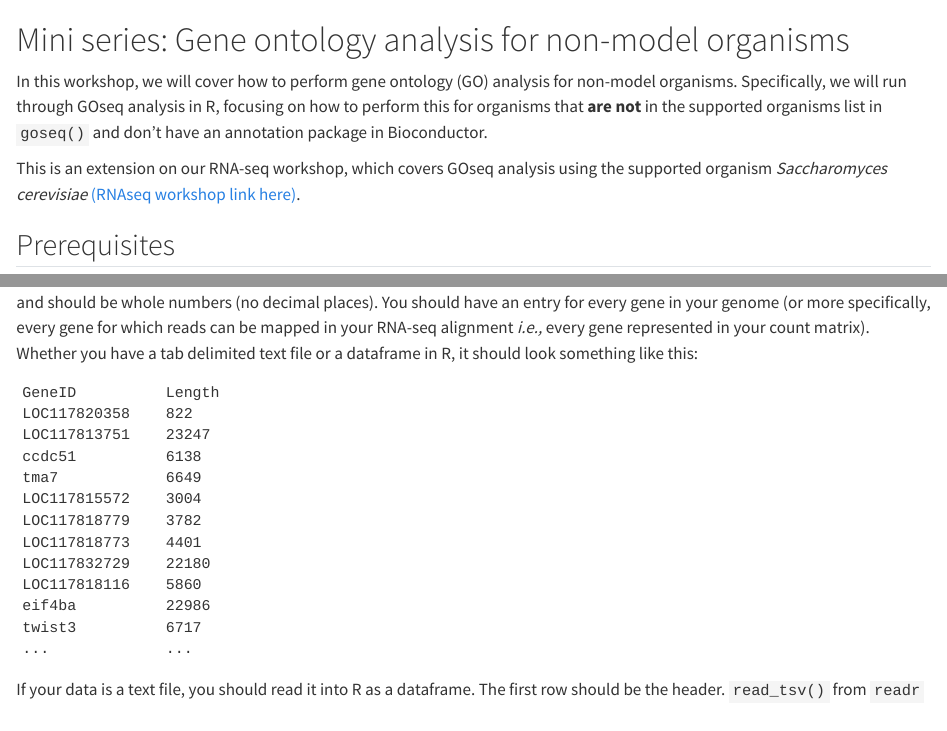
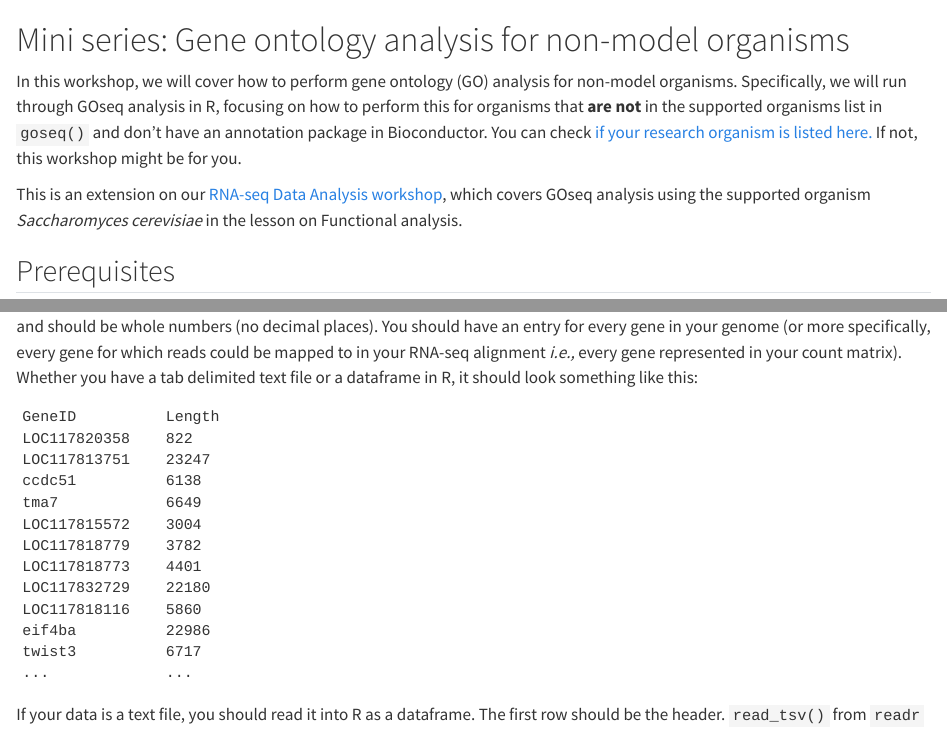
Before and after one commit to GenomicsAotearoa/genomics-mini-series, a Quarto document (mini-series-gene-ontology.qmd): the page in a window 1100 px wide, from its top, and a second part further down, joined at a grey line. Rendered offline with R 4.5, knitr and Pandoc in place of Quarto, with nearby package versions; some code elsewhere in the file could not run offline; long lines of code are wrapped.

Commit message:
added org package link, minor wording

````diff
--- a/mini-series-gene-ontology.qmd
+++ b/mini-series-gene-ontology.qmd
@@ -5,9 +5,9 @@ format: html
 
 # Mini series: Gene ontology analysis for non-model organisms
 
-In this workshop, we will cover how to perform gene ontology (GO) analysis for non-model organisms.  Specifically, we will run through GOseq analysis in R, focusing on how to perform this for organisms that **are not** in the supported organisms list in `goseq()` and don't have an annotation package in Bioconductor.
+In this workshop, we will cover how to perform gene ontology (GO) analysis for non-model organisms.  Specifically, we will run through GOseq analysis in R, focusing on how to perform this for organisms that **are not** in the supported organisms list in `goseq()` and don't have an annotation package in Bioconductor. You can check [if your research organism is listed here.](https://bioconductor.org/packages/release/BiocViews.html#___OrgDb) If not, this workshop might be for you.
 
-This is an extension on our RNA-seq workshop, which covers GOseq analysis using the supported organism *Saccharomyces cerevisiae* [(RNAseq workshop link here)](https://genomicsaotearoa.github.io/RNA-seq-data-analysis-workflow/episode_5.html).
+This is an extension on our [RNA-seq Data Analysis workshop](https://genomicsaotearoa.github.io/RNA-seq-data-analysis-workflow/), which covers GOseq analysis using the supported organism *Saccharomyces cerevisiae* in the lesson on Functional analysis.
 
 ## Prerequisites
 
@@ -287,7 +287,7 @@ The final gene ontology file should look like this (tsv format):
 
 📌💡 Make either a **dataframe** or **tab delimited text file** with two columns that maps gene identifiers to gene lengths (in bp)
 
-The gene identifier should match the identifiers used in the DGE list and background genes. The gene length is in base pairs (bp) and should be whole numbers (no decimal places). You should have an entry for every gene in your genome (or more specifically, every gene for which reads can be mapped in your RNA-seq alignment *i.e.,* every gene represented in your count matrix).
+The gene identifier should match the identifiers used in the DGE list and background genes. The gene length is in base pairs (bp) and should be whole numbers (no decimal places). You should have an entry for every gene in your genome (or more specifically, every gene for which reads could be mapped to in your RNA-seq alignment *i.e.,* every gene represented in your count matrix).
 Whether you have a tab delimited text file or a dataframe in R, it should look something like this:
 
 ```
````
Also changed, not shown: docs/search.json, mini-series-gene-ontology.qmd (4 more changed lines), 2 other files.
